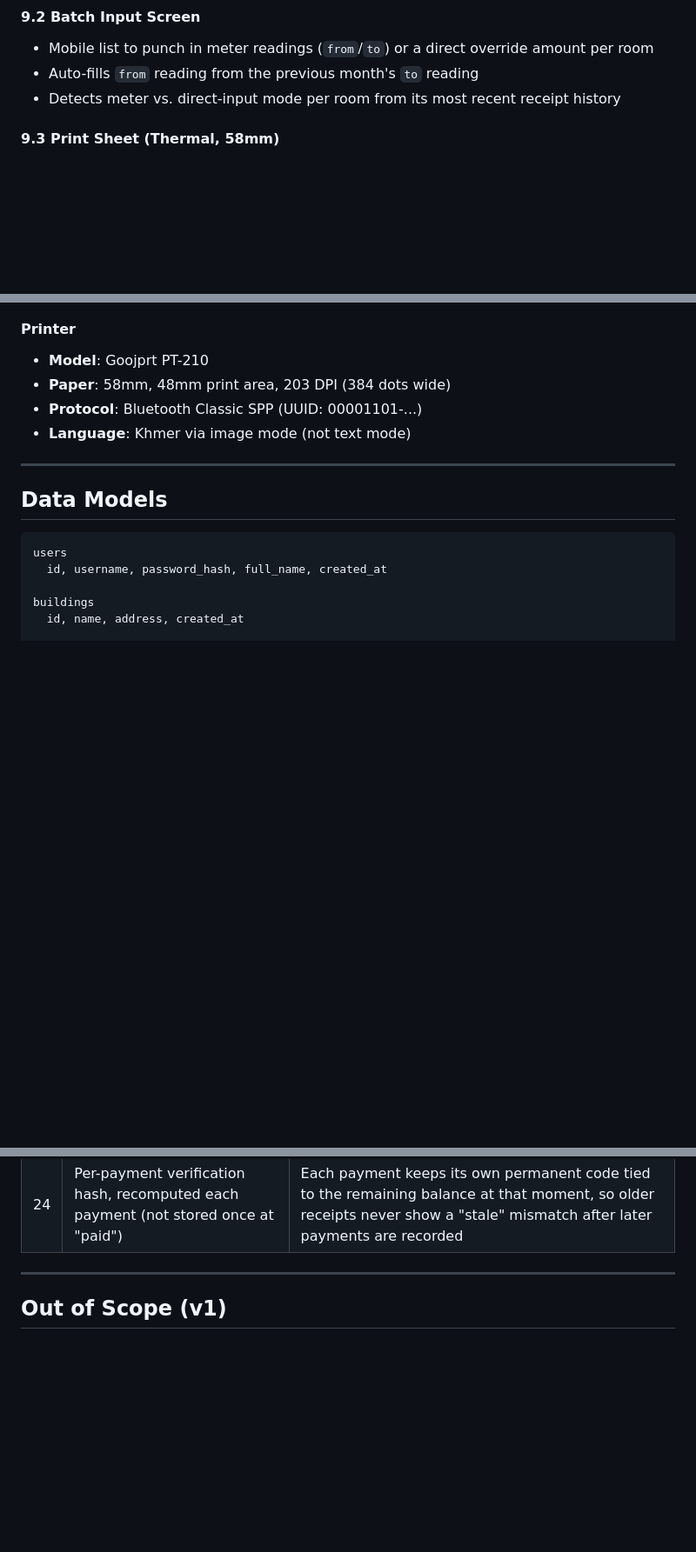
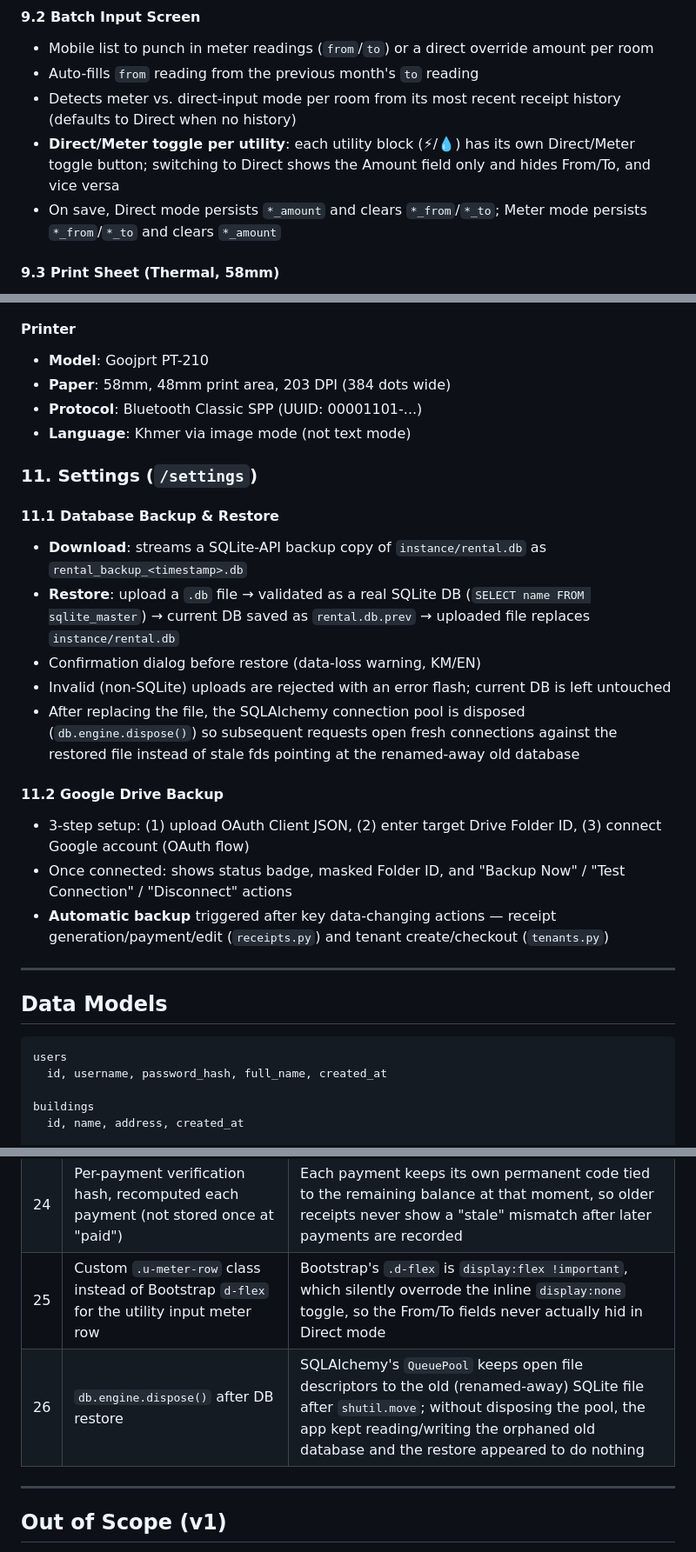
Before and after one commit to sopheak1/room-rental-management-system, a Markdown page: REQUIREMENTS.md, 3 parts joined by grey strips. Shown at 87% size. Drawn GitHub-style; blank space fills up the shorter version.

Commit message:
Document Settings module, Direct/Meter toggle behavior, and recent fixes
Adds Section 11 (DB backup/restore, Google Drive backup), refines 9.2
with the manual Direct/Meter toggle, and logs decisions #25-26 for the
u-meter-row CSS fix and db.engine.dispose() restore fix.

```diff
--- a/REQUIREMENTS.md
+++ b/REQUIREMENTS.md
@@ -192,7 +192,9 @@ A mobile-first web-based room rental management system designed to be used prima
 #### 9.2 Batch Input Screen
 - Mobile list to punch in meter readings (`from`/`to`) or a direct override amount per room
 - Auto-fills `from` reading from the previous month's `to` reading
-- Detects meter vs. direct-input mode per room from its most recent receipt history
+- Detects meter vs. direct-input mode per room from its most recent receipt history (defaults to Direct when no history)
+- **Direct/Meter toggle per utility**: each utility block (⚡/💧) has its own Direct/Meter toggle button; switching to Direct shows the Amount field only and hides From/To, and vice versa
+- On save, Direct mode persists `*_amount` and clears `*_from`/`*_to`; Meter mode persists `*_from`/`*_to` and clears `*_amount`
 
 #### 9.3 Print Sheet (Thermal, 58mm)
 - Minimalist sheet of saved readings, grouped by building
@@ -227,6 +229,20 @@ Android App (WebView + Bluetooth)
 - **Paper**: 58mm, 48mm print area, 203 DPI (384 dots wide)
 - **Protocol**: Bluetooth Classic SPP (UUID: 00001101-...)
 - **Language**: Khmer via image mode (not text mode)
+
+### 11. Settings (`/settings`)
+
+#### 11.1 Database Backup & Restore
+- **Download**: streams a SQLite-API backup copy of `instance/rental.db` as `rental_backup_<timestamp>.db`
+- **Restore**: upload a `.db` file → validated as a real SQLite DB (`SELECT name FROM sqlite_master`) → current DB saved as `rental.db.prev` → uploaded file replaces `instance/rental.db`
+- Confirmation dialog before restore (data-loss warning, KM/EN)
+- Invalid (non-SQLite) uploads are rejected with an error flash; current DB is left untouched
+- After replacing the file, the SQLAlchemy connection pool is disposed (`db.engine.dispose()`) so subsequent requests open fresh connections against the restored file instead of stale fds pointing at the renamed-away old database
+
+#### 11.2 Google Drive Backup
+- 3-step setup: (1) upload OAuth Client JSON, (2) enter target Drive Folder ID, (3) connect Google account (OAuth flow)
+- Once connected: shows status badge, masked Folder ID, and "Backup Now" / "Test Connection" / "Disconnect" actions
+- **Automatic backup** triggered after key data-changing actions — receipt generation/payment/edit (`receipts.py`) and tenant create/checkout (`tenants.py`)
 
 ---
 
@@ -302,6 +318,8 @@ utility_usage
 | 22 | Dynamic `{month}` in deferred labels | Static "(Pre.)/(Next)" suffixes were ambiguous; showing the actual month name ("Deferred from May" / "Deferred to Jul") is unambiguous at a glance |
 | 23 | Soft-delete payment logs with required reason | Preserves an audit trail — admins can see what was deleted, when, and why instead of silent removal |
 | 24 | Per-payment verification hash, recomputed each payment (not stored once at "paid") | Each payment keeps its own permanent code tied to the remaining balance at that moment, so older receipts never show a "stale" mismatch after later payments are recorded |
+| 25 | Custom `.u-meter-row` class instead of Bootstrap `d-flex` for the utility input meter row | Bootstrap's `.d-flex` is `display:flex !important`, which silently overrode the inline `display:none` toggle, so the From/To fields never actually hid in Direct mode |
+| 26 | `db.engine.dispose()` after DB restore | SQLAlchemy's `QueuePool` keeps open file descriptors to the old (renamed-away) SQLite file after `shutil.move`; without disposing the pool, the app kept reading/writing the orphaned old database and the restore appeared to do nothing |
 
 ---
 
```
Also changed, not shown: other parts of REQUIREMENTS.md (+1 -1 lines).
